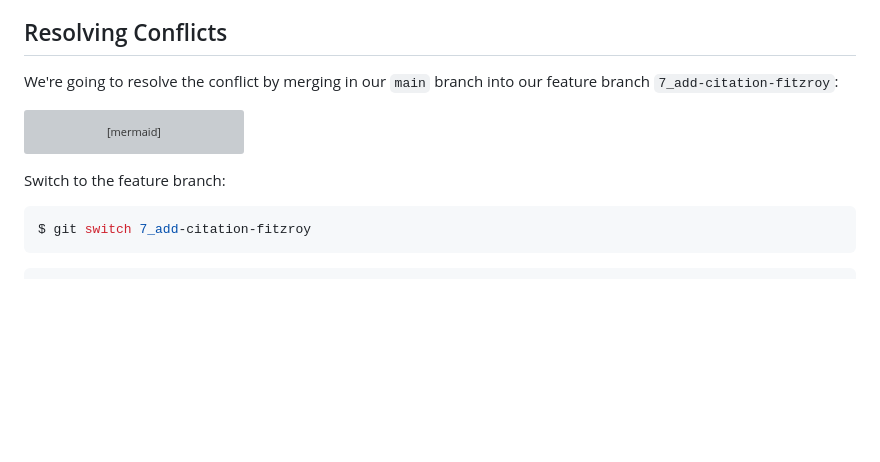
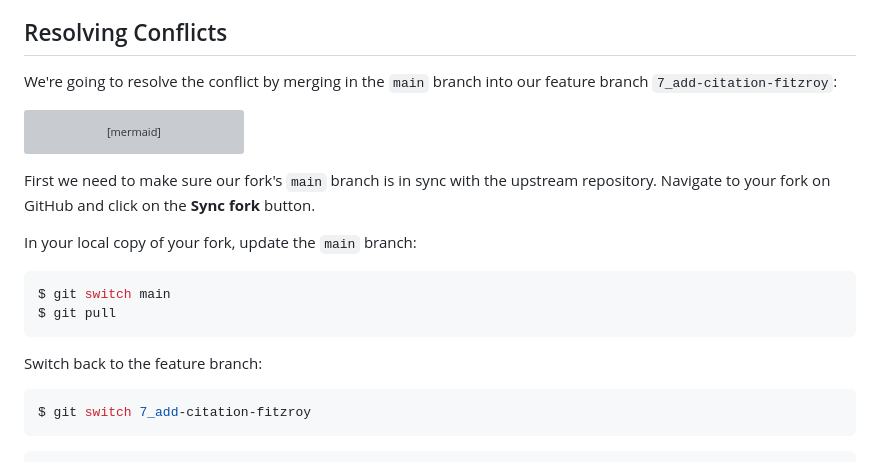
Before and after one commit to astroDimitrios/git-working-practices, a Markdown page: episodes/06-conflict.md, the part around the change. GitHub-like rendering; blank space fills up the shorter version; grey boxes are pictures that could not be loaded.

Commit message:
#42 Fix instructions for resolving the conflict

````diff
--- a/episodes/06-conflict.md
+++ b/episodes/06-conflict.md
@@ -173,7 +173,7 @@ commits which altered the same lines.
 ## Resolving Conflicts
 
 We're going to resolve the conflict by merging
-in our `main` branch into our feature branch
+in the `main` branch into our feature branch
 `7_add-citation-fitzroy`:
 
 ```mermaid
@@ -189,7 +189,18 @@ gitGraph
     merge main
 ```
 
-Switch to the feature branch:
+First we need to make sure our fork's `main` branch
+is in sync with the upstream repository.
+Navigate to your fork on GitHub and click on the **Sync fork** button.
+
+In your local copy of your fork, update the `main` branch:
+
+```bash
+$ git switch main
+$ git pull
+```
+
+Switch back to the feature branch:
 
 ```bash
 $ git switch 7_add-citation-fitzroy
````
